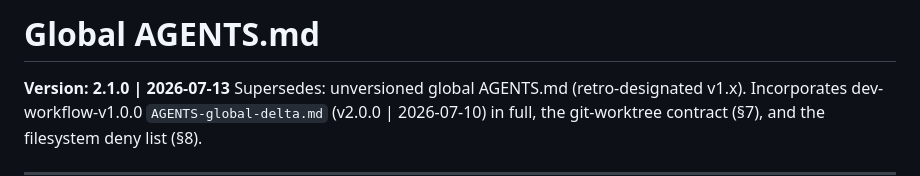
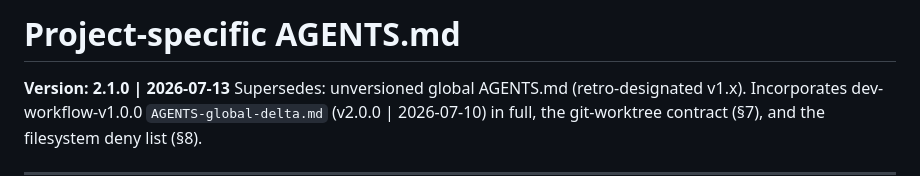
Before and after one commit to playa77/citizen, a Markdown page: AGENTS.md, the part around the change. GitHub-like rendering.

Commit message:
Rename to Project-specific AGENTS.md

```diff
--- a/AGENTS.md
+++ b/AGENTS.md
@@ -1,4 +1,4 @@
-# Global AGENTS.md
+# Project-specific AGENTS.md
 
 **Version: 2.1.0 | 2026-07-13**
 Supersedes: unversioned global AGENTS.md (retro-designated v1.x). Incorporates dev-workflow-v1.0.0 `AGENTS-global-delta.md` (v2.0.0 | 2026-07-10) in full, the git-worktree contract (§7), and the filesystem deny list (§8).
```
